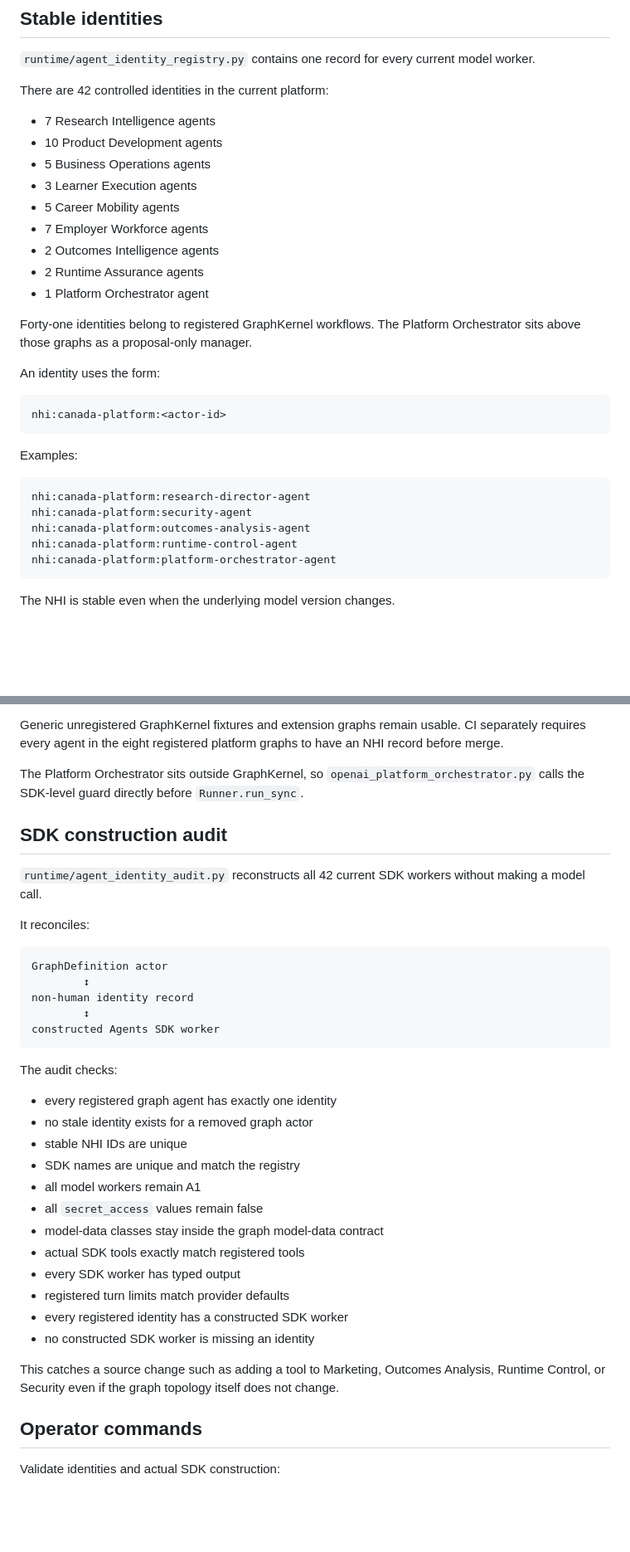
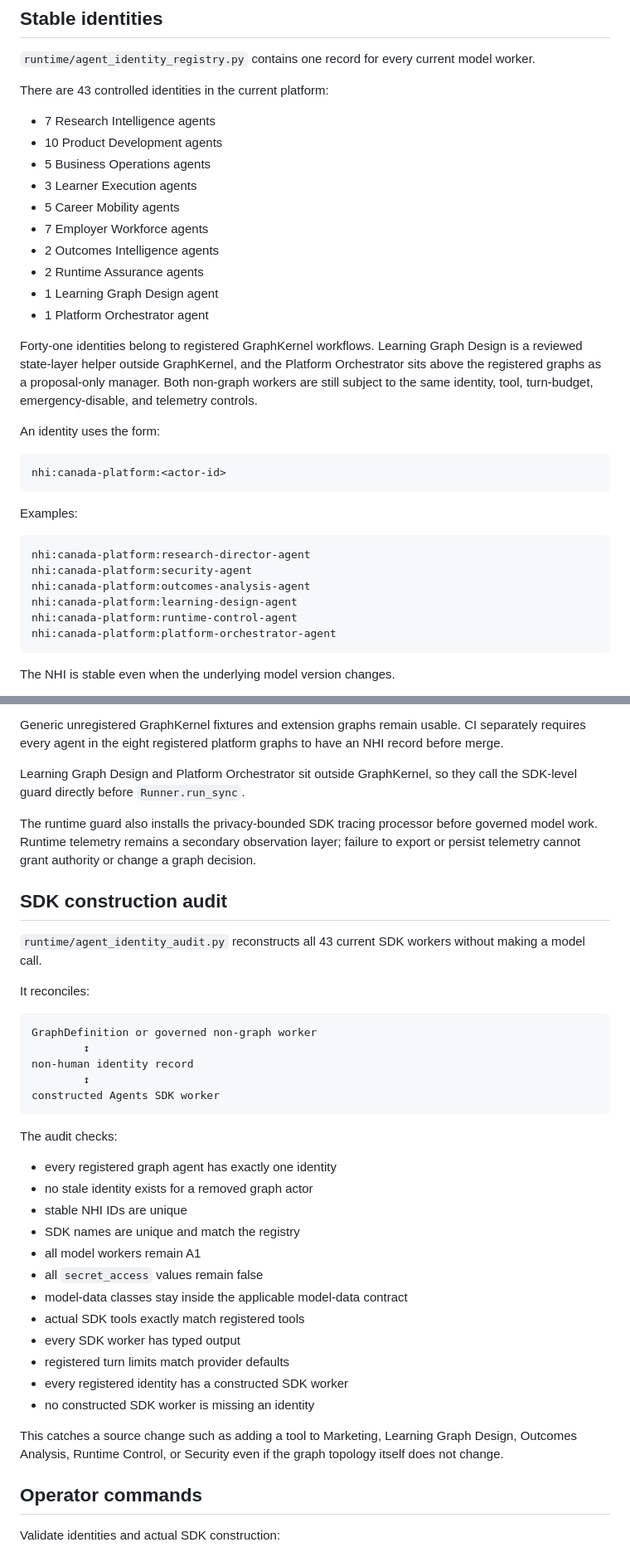
Before and after one commit to drolu-cmyk/on-bc-canada, a Markdown page: docs/agent-identity-tool-policy.md, 2 parts joined by grey strips. Shown at 83% size. Rendered like a GitHub page; blank space fills up the shorter version.

Commit message:
Document Learning Design identity and telemetry scope

````diff
--- a/docs/agent-identity-tool-policy.md
+++ b/docs/agent-identity-tool-policy.md
@@ -21,7 +21,7 @@ The Platform Graph Harness still owns graph routing, data/effect boundaries, hum
 
 `runtime/agent_identity_registry.py` contains one record for every current model worker.
 
-There are 42 controlled identities in the current platform:
+There are 43 controlled identities in the current platform:
 
 - 7 Research Intelligence agents
 - 10 Product Development agents
@@ -31,9 +31,10 @@ There are 42 controlled identities in the current platform:
 - 7 Employer Workforce agents
 - 2 Outcomes Intelligence agents
 - 2 Runtime Assurance agents
+- 1 Learning Graph Design agent
 - 1 Platform Orchestrator agent
 
-Forty-one identities belong to registered GraphKernel workflows. The Platform Orchestrator sits above those graphs as a proposal-only manager.
+Forty-one identities belong to registered GraphKernel workflows. Learning Graph Design is a reviewed state-layer helper outside GraphKernel, and the Platform Orchestrator sits above the registered graphs as a proposal-only manager. Both non-graph workers are still subject to the same identity, tool, turn-budget, emergency-disable, and telemetry controls.
 
 An identity uses the form:
 
@@ -47,6 +48,7 @@ Examples:
 nhi:canada-platform:research-director-agent
 nhi:canada-platform:security-agent
 nhi:canada-platform:outcomes-analysis-agent
+nhi:canada-platform:learning-design-agent
 nhi:canada-platform:runtime-control-agent
 nhi:canada-platform:platform-orchestrator-agent
 ```
@@ -155,16 +158,18 @@ It verifies:
 
 Generic unregistered GraphKernel fixtures and extension graphs remain usable. CI separately requires every agent in the eight registered platform graphs to have an NHI record before merge.
 
-The Platform Orchestrator sits outside GraphKernel, so `openai_platform_orchestrator.py` calls the SDK-level guard directly before `Runner.run_sync`.
+Learning Graph Design and Platform Orchestrator sit outside GraphKernel, so they call the SDK-level guard directly before `Runner.run_sync`.
+
+The runtime guard also installs the privacy-bounded SDK tracing processor before governed model work. Runtime telemetry remains a secondary observation layer; failure to export or persist telemetry cannot grant authority or change a graph decision.
 
 ## SDK construction audit
 
-`runtime/agent_identity_audit.py` reconstructs all 42 current SDK workers without making a model call.
+`runtime/agent_identity_audit.py` reconstructs all 43 current SDK workers without making a model call.
 
 It reconciles:
 
 ```text
-GraphDefinition actor
+GraphDefinition or governed non-graph worker
         ↕
 non-human identity record
         ↕
@@ -179,14 +184,14 @@ The audit checks:
 - SDK names are unique and match the registry
 - all model workers remain A1
 - all `secret_access` values remain false
-- model-data classes stay inside the graph model-data contract
+- model-data classes stay inside the applicable model-data contract
 - actual SDK tools exactly match registered tools
 - every SDK worker has typed output
 - registered turn limits match provider defaults
 - every registered identity has a constructed SDK worker
 - no constructed SDK worker is missing an identity
 
-This catches a source change such as adding a tool to Marketing, Outcomes Analysis, Runtime Control, or Security even if the graph topology itself does not change.
+This catches a source change such as adding a tool to Marketing, Learning Graph Design, Outcomes Analysis, Runtime Control, or Security even if the graph topology itself does not change.
 
 ## Operator commands
 
````
Also changed, not shown: other parts of docs/agent-identity-tool-policy.md (+5 -4 lines).
